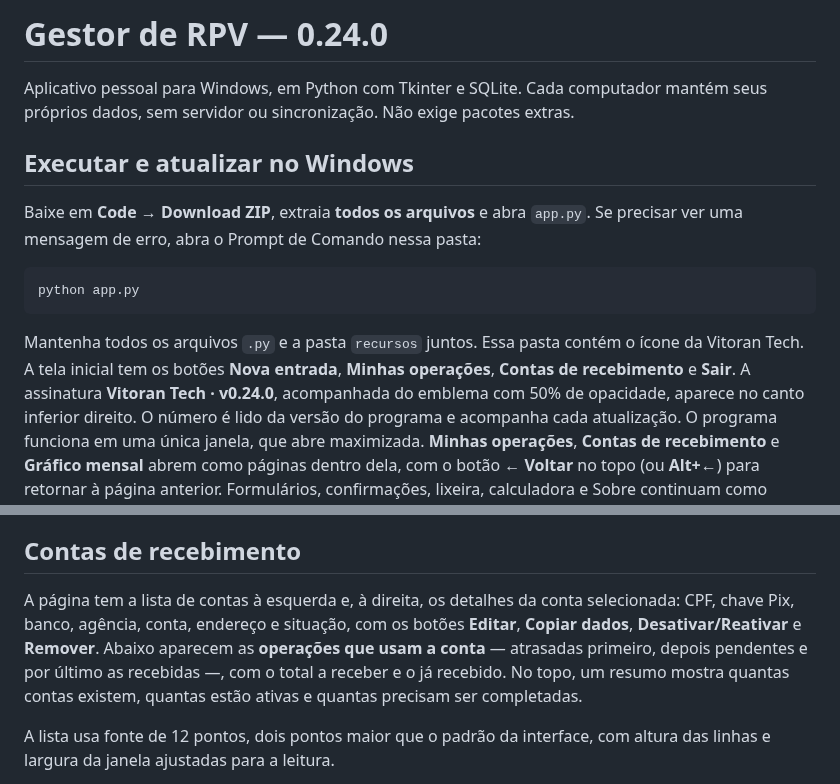
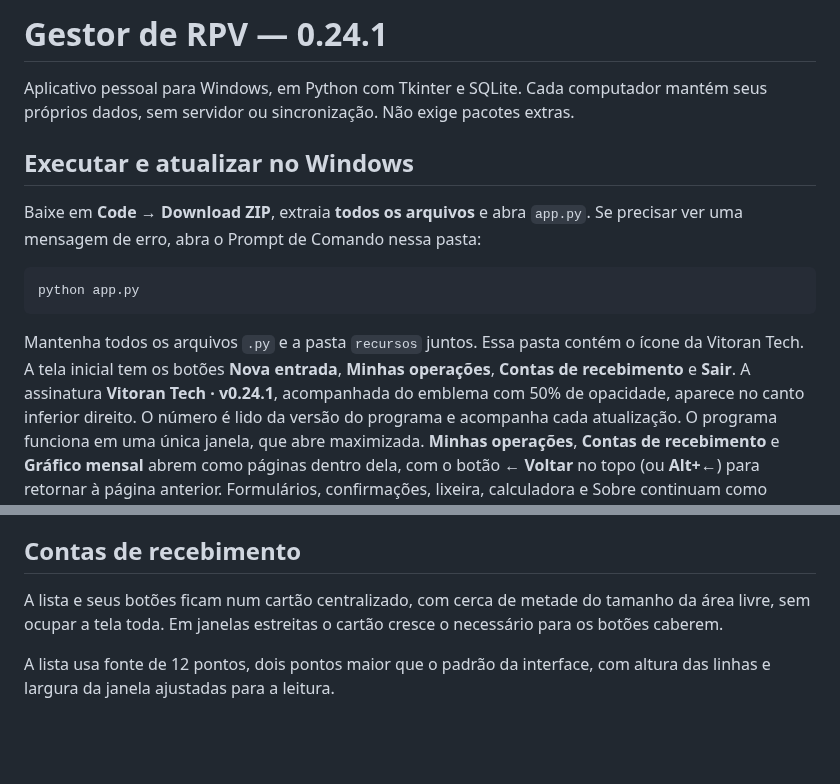
Before and after one commit to vitoran312/gestor-rpv, a Markdown page: README.md, 2 parts joined by grey strips. Rendered like a GitHub page; blank space fills up the shorter version.

```diff
--- a/README.md
+++ b/README.md
@@ -1,4 +1,4 @@
-# Gestor de RPV — 0.24.0
+# Gestor de RPV — 0.24.1
 
 Aplicativo pessoal para Windows, em Python com Tkinter e SQLite. Cada computador
 mantém seus próprios dados, sem servidor ou sincronização. Não exige pacotes extras.
@@ -14,7 +14,7 @@ python app.py
 
 Mantenha todos os arquivos `.py` e a pasta `recursos` juntos. Essa pasta contém o ícone da Vitoran Tech.
 A tela inicial tem os botões **Nova entrada**, **Minhas operações**,
-**Contas de recebimento** e **Sair**. A assinatura **Vitoran Tech · v0.24.0**, acompanhada do emblema com 50% de opacidade,
+**Contas de recebimento** e **Sair**. A assinatura **Vitoran Tech · v0.24.1**, acompanhada do emblema com 50% de opacidade,
 aparece no canto inferior direito.
 O número é lido da versão do programa e acompanha cada atualização.
 O programa funciona em uma única janela, que abre maximizada. **Minhas operações**, **Contas de
@@ -92,11 +92,8 @@ A busca continua acima da tabela. Os menus de clique direito permanecem disponí
 
 ## Contas de recebimento
 
-A página tem a lista de contas à esquerda e, à direita, os detalhes da conta selecionada: CPF,
-chave Pix, banco, agência, conta, endereço e situação, com os botões **Editar**, **Copiar dados**,
-**Desativar/Reativar** e **Remover**. Abaixo aparecem as **operações que usam a conta** — atrasadas
-primeiro, depois pendentes e por último as recebidas —, com o total a receber e o já recebido.
-No topo, um resumo mostra quantas contas existem, quantas estão ativas e quantas precisam ser completadas.
+A lista e seus botões ficam num cartão centralizado, com cerca de metade do tamanho da área livre,
+sem ocupar a tela toda. Em janelas estreitas o cartão cresce o necessário para os botões caberem.
 
 A lista usa fonte de 12 pontos, dois pontos maior que o padrão da interface,
 com altura das linhas e largura da janela ajustadas para a leitura.
```
Also changed, not shown: CHANGELOG.md (+5 -0 lines), docs/contas.png, 5 other files.
